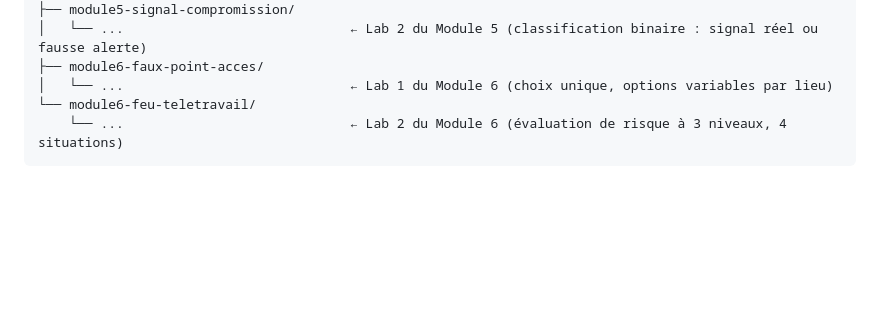
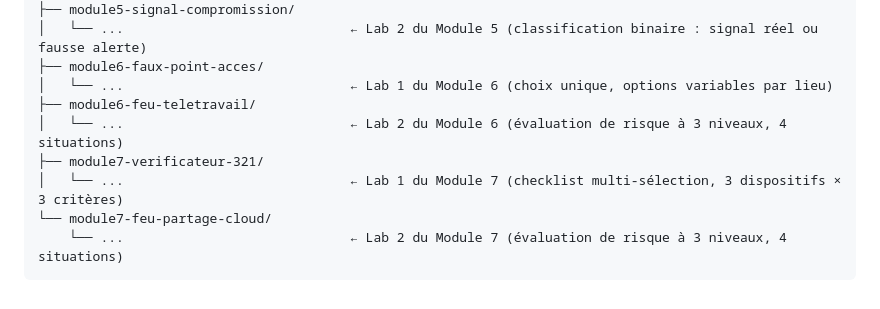
Before and after one commit to chakir-m/cyber-labs, a Markdown page: README.md, the part around the change. Rendered like a GitHub page; blank space fills up the shorter version.

````diff
--- a/README.md
+++ b/README.md
@@ -194,6 +194,10 @@ lui-même d'exemple complet et fonctionnel à consulter.
 │   └── ...                             ← Lab 2 du Module 5 (classification binaire : signal réel ou fausse alerte)
 ├── module6-faux-point-acces/
 │   └── ...                             ← Lab 1 du Module 6 (choix unique, options variables par lieu)
-└── module6-feu-teletravail/
-    └── ...                             ← Lab 2 du Module 6 (évaluation de risque à 3 niveaux, 4 situations)
+├── module6-feu-teletravail/
+│   └── ...                             ← Lab 2 du Module 6 (évaluation de risque à 3 niveaux, 4 situations)
+├── module7-verificateur-321/
+│   └── ...                             ← Lab 1 du Module 7 (checklist multi-sélection, 3 dispositifs × 3 critères)
+└── module7-feu-partage-cloud/
+    └── ...                             ← Lab 2 du Module 7 (évaluation de risque à 3 niveaux, 4 situations)
 ```
````
